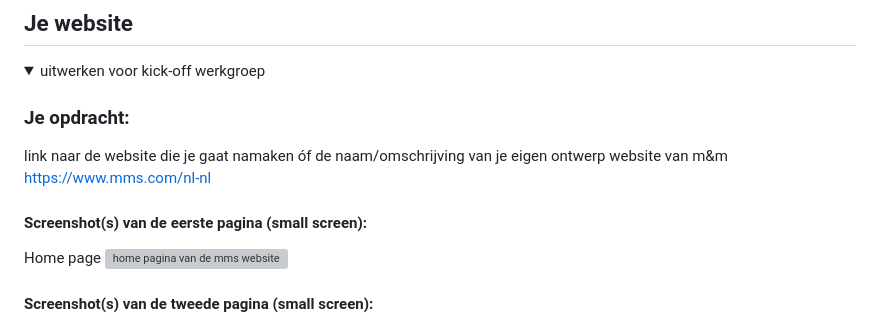
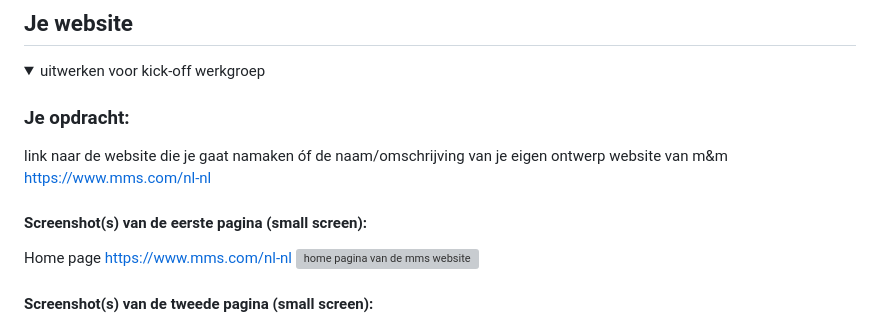
Before and after one commit to Sigsdyne/Fed25-26, a Markdown page: README.md, the part around one of its changes. Rendered like a GitHub page; grey boxes are pictures that could not be loaded.

```diff
--- a/README.md
+++ b/README.md
@@ -41,6 +41,7 @@ Nb. Door *open* toe te voegen aan een *details* element kun je deze standaard op
   https://www.mms.com/nl-nl
   #### Screenshot(s) van de eerste pagina (small screen):
   Home page
+  https://www.mms.com/nl-nl
   <img src="readme-images/mmshome.png" width="375px" alt="home pagina van de mms website">
 
   #### Screenshot(s) van de tweede pagina (small screen):
```
Also changed, not shown: other parts of README.md (+3 -2 lines).
